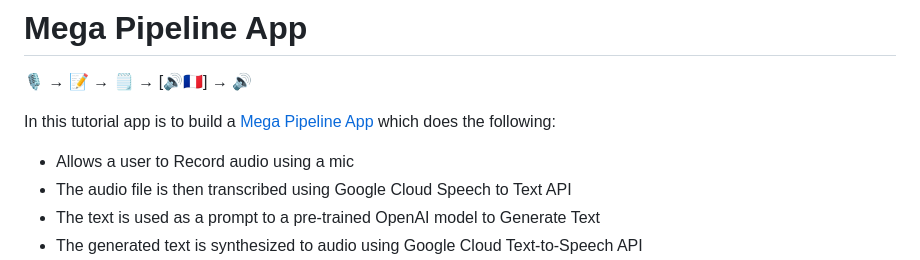
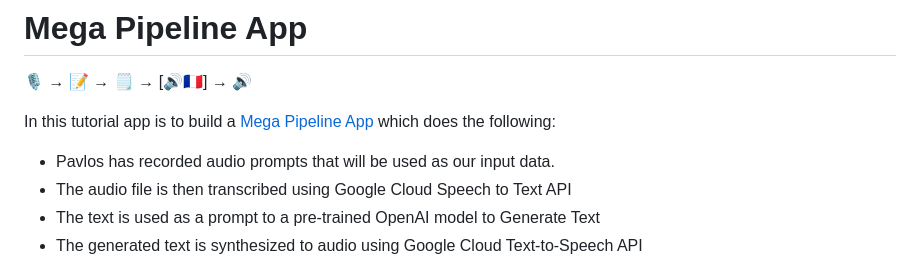
Before and after one commit to dlops-io/mega-pipeline, a Markdown page: README.md, the part around the change. Drawn GitHub-style.

```diff
--- a/README.md
+++ b/README.md
@@ -4,7 +4,7 @@
 
 In this tutorial app is to build a [Mega Pipeline App](https://ac215-mega-pipeline.dlops.io/) which does the following:
 
-* Allows a user to Record audio using a mic
+* Pavlos has recorded audio prompts that will be used as our input data.
 * The audio file is then transcribed using Google Cloud Speech to Text API
 * The text is used as a prompt to a pre-trained OpenAI model to Generate Text
 * The generated text is synthesized to audio using Google Cloud Text-to-Speech API
```
